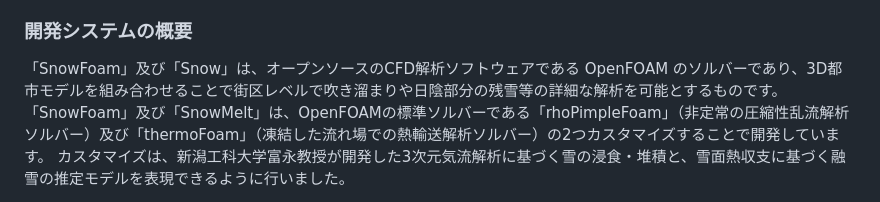
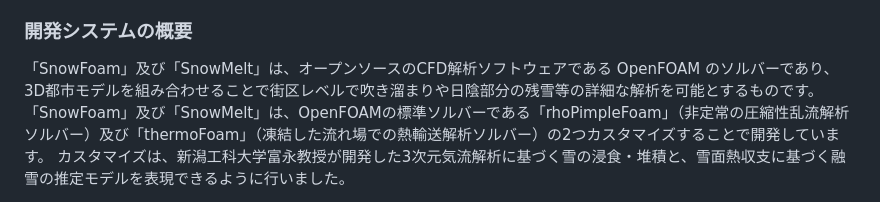
Before and after one commit to Project-PLATEAU/openfoam-snow-sim-tool, a Markdown page: README.md, the part around the change. Rendered like a GitHub page.

```diff
--- a/README.md
+++ b/README.md
@@ -9,7 +9,7 @@
 本業務では、豪雪地帯における戦略的な雪害対策の立案を支援するため、雪害リスクを街区レベルで可視化し、建屋リスク（屋根雪による倒壊、落雪等）や除雪困難エリアの出現による孤立リスクの把握等を可能とする風雪・融雪のシミュレーションの開発を行いました。
 
 ### 開発システムの概要
-「SnowFoam」及び「Snow」は、オープンソースのCFD解析ソフトウェアである OpenFOAM のソルバーであり、3D都市モデルを組み合わせることで街区レベルで吹き溜まりや日陰部分の残雪等の詳細な解析を可能とするものです。
+「SnowFoam」及び「SnowMelt」は、オープンソースのCFD解析ソフトウェアである OpenFOAM のソルバーであり、3D都市モデルを組み合わせることで街区レベルで吹き溜まりや日陰部分の残雪等の詳細な解析を可能とするものです。
 「SnowFoam」及び「SnowMelt」は、OpenFOAMの標準ソルバーである「rhoPimpleFoam」（非定常の圧縮性乱流解析ソルバー）及び「thermoFoam」（凍結した流れ場での熱輸送解析ソルバー）の2つカスタマイズすることで開発しています。
 カスタマイズは、新潟工科大学富永教授が開発した3次元気流解析に基づく雪の浸食・堆積と、雪面熱収支に基づく融雪の推定モデルを表現できるように行いました。
 
```
